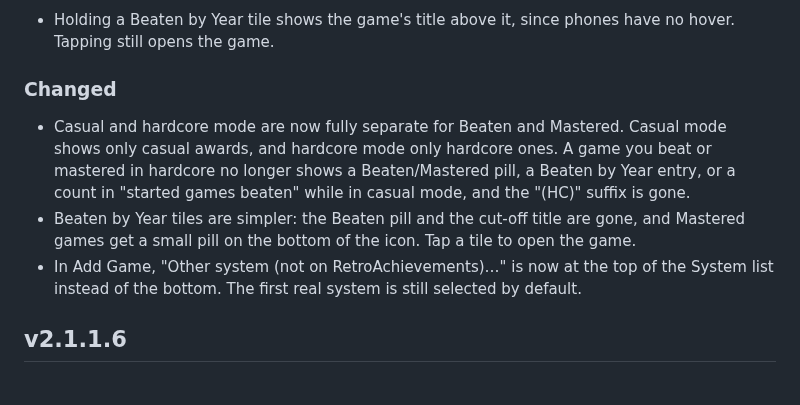
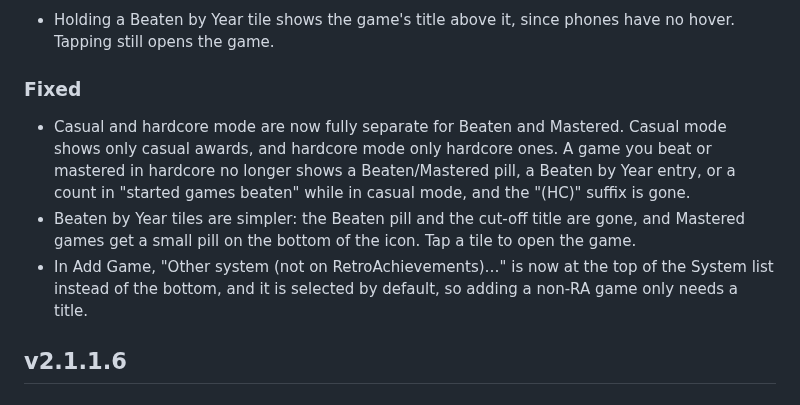
Before and after one commit to Gin649/Game-Log-Tracker, a Markdown page: CHANGELOG.md, the part around the change. Drawn GitHub-style.

```diff
--- a/CHANGELOG.md
+++ b/CHANGELOG.md
@@ -7,10 +7,10 @@ Notable changes to Game Log Tracker, newest first.
 ### Added
 - Holding a Beaten by Year tile shows the game's title above it, since phones have no hover. Tapping still opens the game.
 
-### Changed
+### Fixed
 - Casual and hardcore mode are now fully separate for Beaten and Mastered. Casual mode shows only casual awards, and hardcore mode only hardcore ones. A game you beat or mastered in hardcore no longer shows a Beaten/Mastered pill, a Beaten by Year entry, or a count in "started games beaten" while in casual mode, and the "(HC)" suffix is gone.
 - Beaten by Year tiles are simpler: the Beaten pill and the cut-off title are gone, and Mastered games get a small pill on the bottom of the icon. Tap a tile to open the game.
-- In Add Game, "Other system (not on RetroAchievements)…" is now at the top of the System list instead of the bottom. The first real system is still selected by default.
+- In Add Game, "Other system (not on RetroAchievements)…" is now at the top of the System list instead of the bottom, and it is selected by default, so adding a non-RA game only needs a title.
 
 ## v2.1.1.6
 
```
